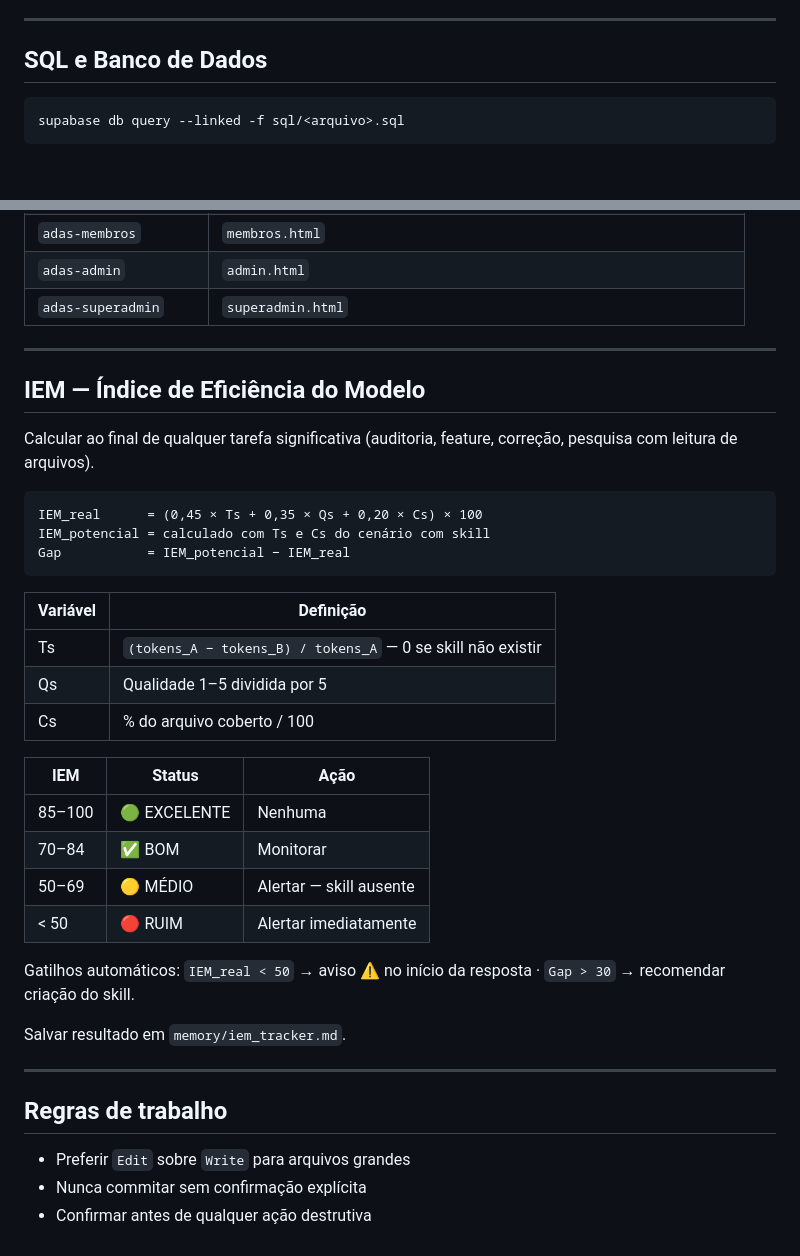
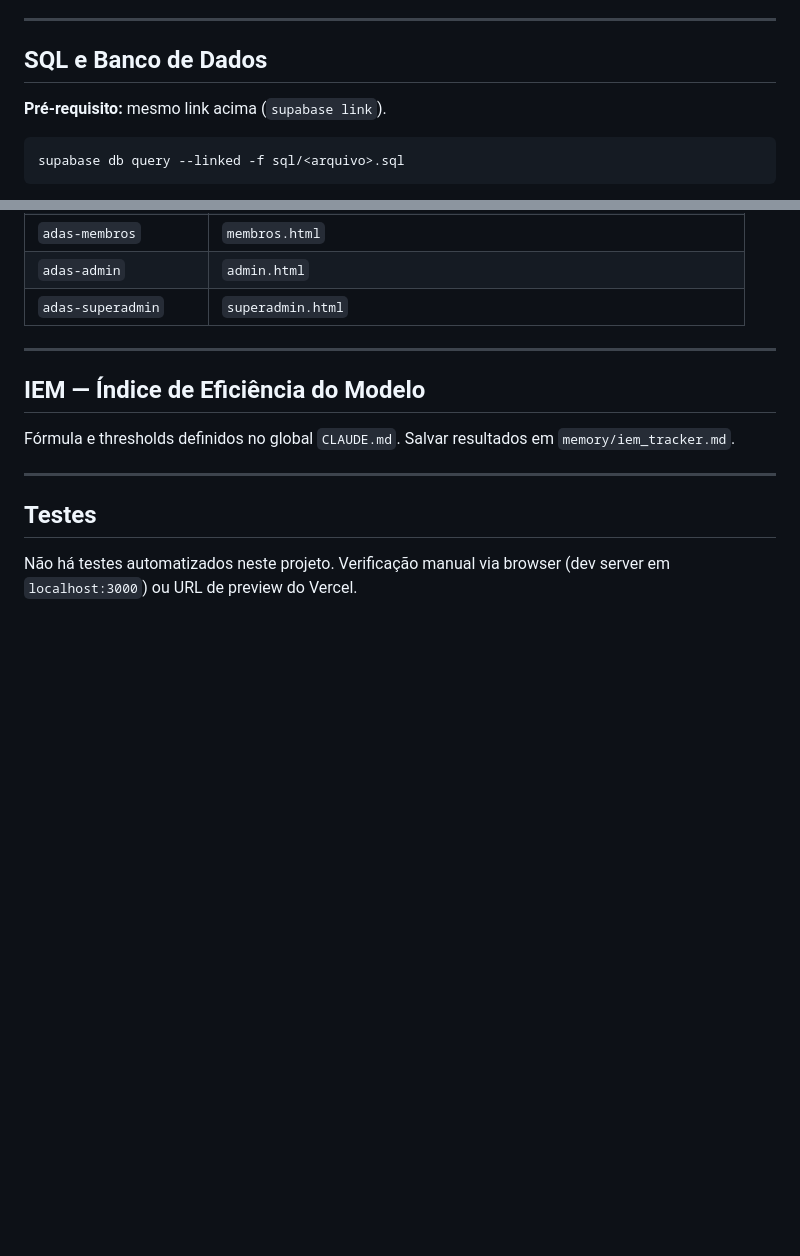
Before and after one commit to edsespinoza/ADAS_PRO, a Markdown page: CLAUDE.md, 2 parts joined by grey strips. Rendered like a GitHub page; blank space fills up the shorter version.

Commit message:
docs: melhorar CLAUDE.md — corrigir .env.example, remover duplicatas do global
- Corrige afirmação incorreta de que .env.example não existia no repo
- Adiciona SITE_URL ao template de variáveis (lida pelo build-config.js)
- Comprime seção IEM para ponteiro ao global CLAUDE.md (elimina duplicação)
- Remove seção "Regras de trabalho" (coberta pelo global CLAUDE.md)
- Nota supabase link já executado quando .temp/linked-project.json existe

Co-Authored-By: Claude Sonnet 4.6 <noreply@anthropic.com>

````diff
--- a/CLAUDE.md
+++ b/CLAUDE.md
@@ -49,6 +55,8 @@ A função `notify` requer env vars no Supabase Dashboard → Edge Functions →
 ---
 
 ## SQL e Banco de Dados
+
+**Pré-requisito:** mesmo link acima (`supabase link`).
 
 ```bash
 supabase db query --linked -f sql/<arquivo>.sql
@@ -220,35 +228,10 @@ Verificar `memory/iem_tracker.md` para saber quais skills existem. Sempre prefer
 
 ## IEM — Índice de Eficiência do Modelo
 
-Calcular ao final de qualquer tarefa significativa (auditoria, feature, correção, pesquisa com leitura de arquivos).
-
-```
-IEM_real      = (0,45 × Ts + 0,35 × Qs + 0,20 × Cs) × 100
-IEM_potencial = calculado com Ts e Cs do cenário com skill
-Gap           = IEM_potencial − IEM_real
-```
-
-| Variável | Definição |
-|---|---|
-| Ts | `(tokens_A − tokens_B) / tokens_A` — 0 se skill não existir |
-| Qs | Qualidade 1–5 dividida por 5 |
-| Cs | % do arquivo coberto / 100 |
-
-| IEM | Status | Ação |
-|---|---|---|
-| 85–100 | 🟢 EXCELENTE | Nenhuma |
-| 70–84 | ✅ BOM | Monitorar |
-| 50–69 | 🟡 MÉDIO | Alertar — skill ausente |
-| < 50 | 🔴 RUIM | Alertar imediatamente |
-
-Gatilhos automáticos: `IEM_real < 50` → aviso ⚠️ no início da resposta · `Gap > 30` → recomendar criação do skill.
-
-Salvar resultado em `memory/iem_tracker.md`.
+Fórmula e thresholds definidos no global `CLAUDE.md`. Salvar resultados em `memory/iem_tracker.md`.
 
 ---
 
-## Regras de trabalho
+## Testes
 
-- Preferir `Edit` sobre `Write` para arquivos grandes
-- Nunca commitar sem confirmação explícita
-- Confirmar antes de qualquer ação destrutiva
+Não há testes automatizados neste projeto. Verificação manual via browser (dev server em `localhost:3000`) ou URL de preview do Vercel.
````
Also changed, not shown: other parts of CLAUDE.md (+9 -3 lines).
